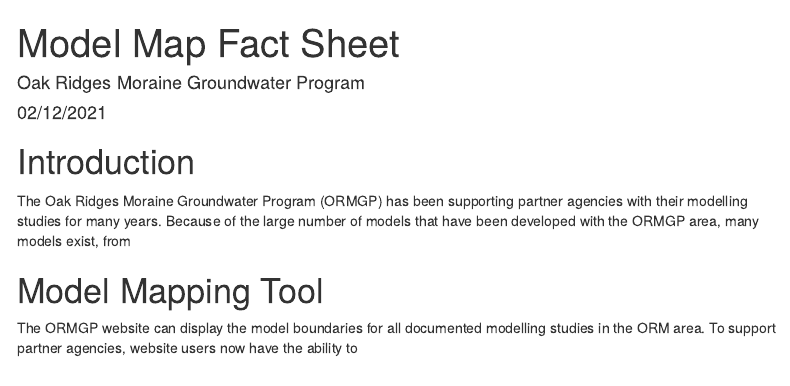
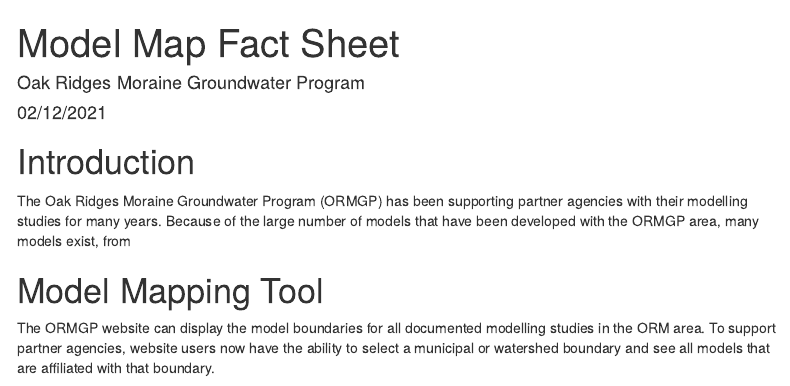
Before and after one commit to SteveShikaze/ModelMap, an R Markdown document (modelmap.Rmd): the page in a window 1100 px wide, from its top. Rendered offline with R 4.5, knitr and Pandoc, with nearby package versions; menus at the side of the page are left out.

Commit message:
Update modelmap.Rmd
commit 3 from github

```diff
--- a/modelmap.Rmd
+++ b/modelmap.Rmd
@@ -21,7 +21,7 @@
 
 # Model Mapping Tool
 
-The ORMGP website can display the model boundaries for all documented modelling studies in the ORM area. To support partner agencies, website users now have the ability to
+The ORMGP website can display the model boundaries for all documented modelling studies in the ORM area. To support partner agencies, website users now have the ability to select a municipal or watershed boundary and see all models that are affiliated with that boundary.
 
 
 ![*Figure 1: Level 0 Water Table (WT0)*](https://raw.githubusercontent.com/OWRC/watertable/main/fig/f1.jpg)\
```
